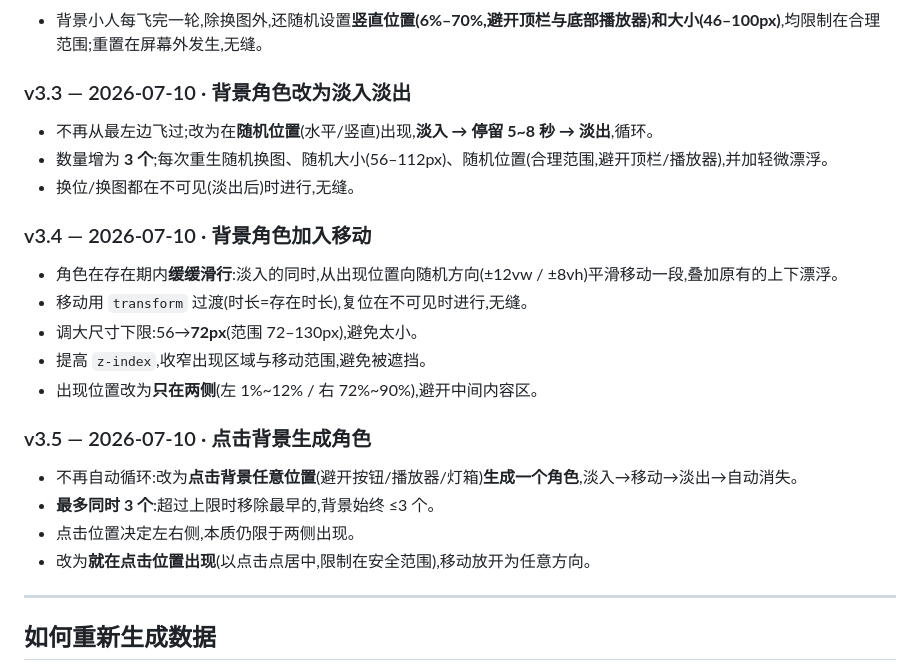
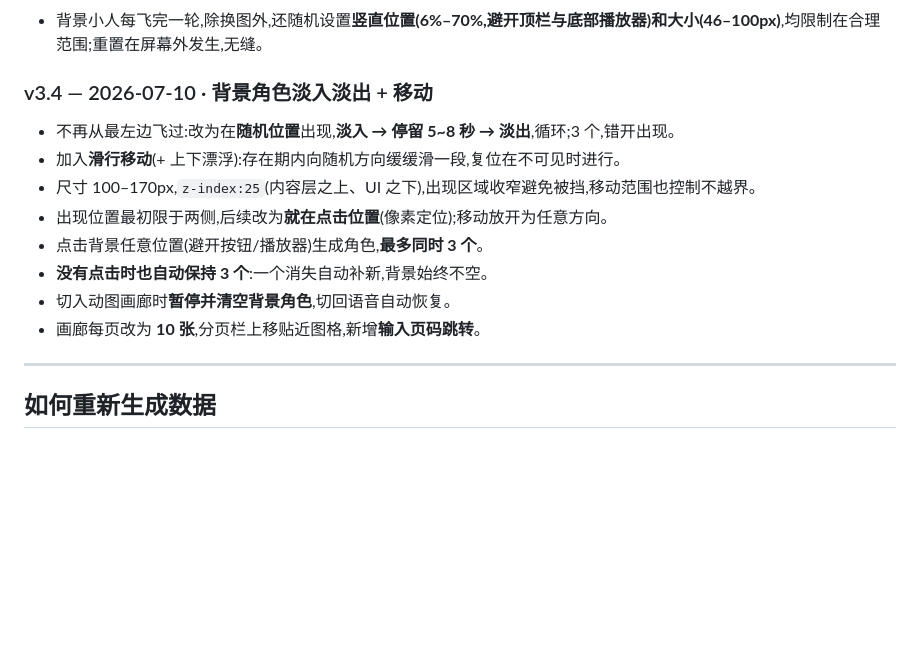
Before and after one commit to Zhoumornnig/maya-voice, a Markdown page: 开发日志.md, the part around the change. GitHub-like rendering; blank space fills up the shorter version.

Commit message:
整理开发日志 v3.3-v3.5 合并精简

```diff
--- a/开发日志.md
+++ b/开发日志.md
@@ -157,23 +157,15 @@
 ### v3.2 — 2026-07-10 · 背景小人随机位置与大小
 - 背景小人每飞完一轮,除换图外,还随机设置**竖直位置(6%–70%,避开顶栏与底部播放器)和大小(46–100px)**,均限制在合理范围;重置在屏幕外发生,无缝。
 
-### v3.3 — 2026-07-10 · 背景角色改为淡入淡出
-- 不再从最左边飞过;改为在**随机位置**(水平/竖直)出现,**淡入 → 停留 5~8 秒 → 淡出**,循环。
-- 数量增为 **3 个**;每次重生随机换图、随机大小(56–112px)、随机位置(合理范围,避开顶栏/播放器),并加轻微漂浮。
-- 换位/换图都在不可见(淡出后)时进行,无缝。
-
-### v3.4 — 2026-07-10 · 背景角色加入移动
-- 角色在存在期内**缓缓滑行**:淡入的同时,从出现位置向随机方向(±12vw / ±8vh)平滑移动一段,叠加原有的上下漂浮。
-- 移动用 `transform` 过渡(时长=存在时长),复位在不可见时进行,无缝。
-- 调大尺寸下限:56→**72px**(范围 72–130px),避免太小。
-- 提高 `z-index`,收窄出现区域与移动范围,避免被遮挡。
-- 出现位置改为**只在两侧**(左 1%~12% / 右 72%~90%),避开中间内容区。
-
-### v3.5 — 2026-07-10 · 点击背景生成角色
-- 不再自动循环:改为**点击背景任意位置**(避开按钮/播放器/灯箱)**生成一个角色**,淡入→移动→淡出→自动消失。
-- **最多同时 3 个**:超过上限时移除最早的,背景始终 ≤3 个。
-- 点击位置决定左右侧,本质仍限于两侧出现。
-- 改为**就在点击位置出现**(以点击点居中,限制在安全范围),移动放开为任意方向。
+### v3.4 — 2026-07-10 · 背景角色淡入淡出 + 移动
+- 不再从最左边飞过:改为在**随机位置**出现,**淡入 → 停留 5~8 秒 → 淡出**,循环;3 个,错开出现。
+- 加入**滑行移动**(+ 上下漂浮):存在期内向随机方向缓缓滑一段,复位在不可见时进行。
+- 尺寸 100–170px,`z-index:25`(内容层之上、UI 之下),出现区域收窄避免被挡,移动范围也控制不越界。
+- 出现位置最初限于两侧,后续改为**就在点击位置**(像素定位);移动放开为任意方向。
+- 点击背景任意位置(避开按钮/播放器)生成角色,**最多同时 3 个**。
+- **没有点击时也自动保持 3 个**:一个消失自动补新,背景始终不空。
+- 切入动图画廊时**暂停并清空背景角色**,切回语音自动恢复。
+- 画廊每页改为 **10 张**,分页栏上移贴近图格,新增**输入页码跳转**。
 
 ---
 
```
